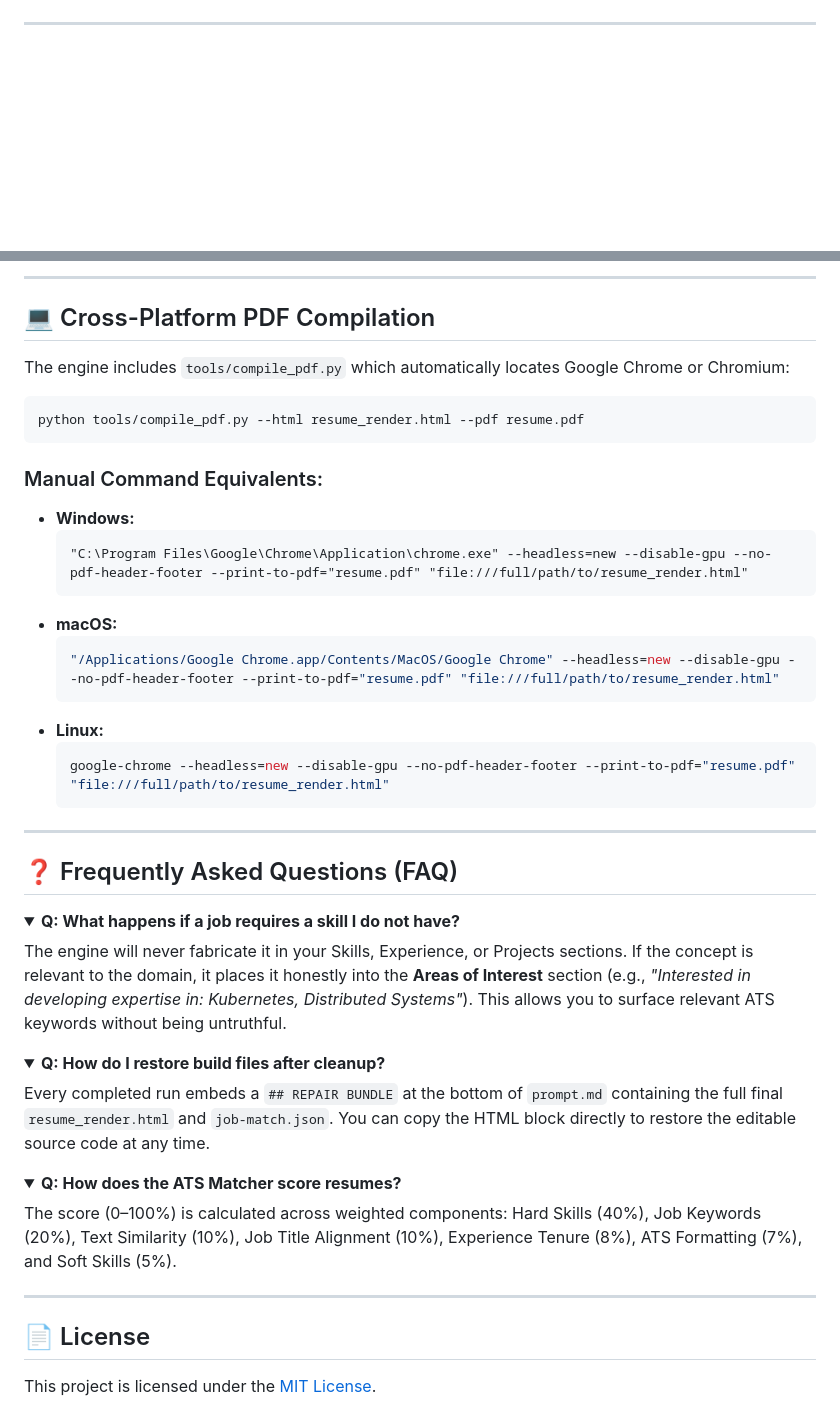
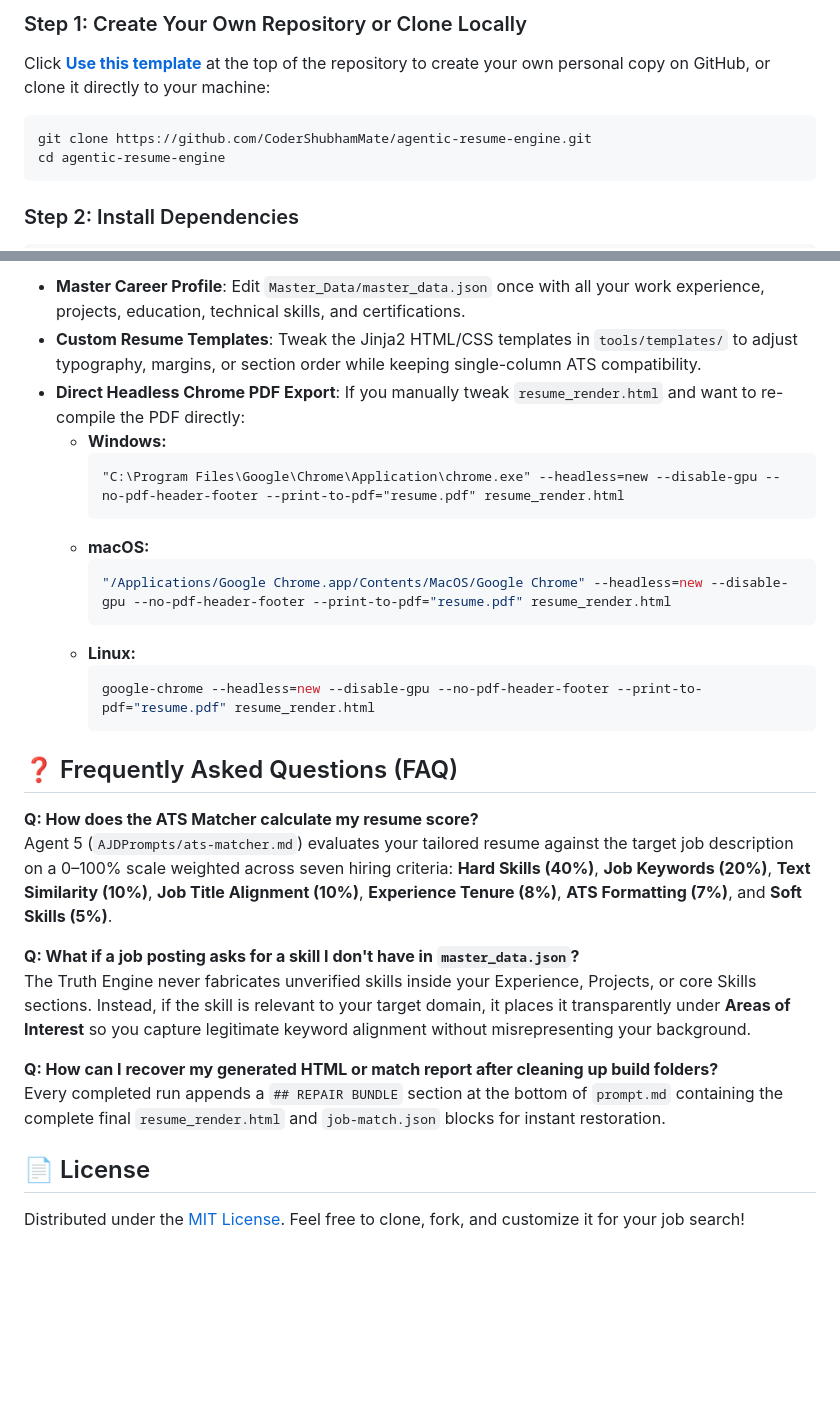
Before and after one commit to CoderShubhamMate/agentic-resume-engine, a Markdown page: README.md, 2 parts joined by grey strips. Drawn GitHub-style; folded sections open; blank space fills up the shorter version.

Commit message:
Revise README for clarity and project updates
Updated README to reflect new project features and structure.

````diff
--- a/README.md
+++ b/README.md
@@ -54,4 +58,11 @@ flowchart TD
+### Step 1: Create Your Own Repository or Clone Locally
+
+Click **[Use this template](https://www.google.com/search?q=https://github.com/CoderShubhamMate/agentic-resume-engine/generate)** at the top of the repository to create your own personal copy on GitHub, or clone it directly to your machine:
+
+```bash
+git clone https://github.com/CoderShubhamMate/agentic-resume-engine.git
+cd agentic-resume-engine
 ```
 
----
+### Step 2: Install Dependencies
 
@@ -142,48 +125,30 @@ The engine is governed by 10 immutable operational rules located in `.agents/rul
----
-
-## 💻 Cross-Platform PDF Compilation
-
-The engine includes `tools/compile_pdf.py` which automatically locates Google Chrome or Chromium:
-
-```bash
-python tools/compile_pdf.py --html resume_render.html --pdf resume.pdf
-```
-
-### Manual Command Equivalents:
-- **Windows:**
-  ```cmd
-  "C:\Program Files\Google\Chrome\Application\chrome.exe" --headless=new --disable-gpu --no-pdf-header-footer --print-to-pdf="resume.pdf" "file:///full/path/to/resume_render.html"
-  ```
-- **macOS:**
-  ```bash
-  "/Applications/Google Chrome.app/Contents/MacOS/Google Chrome" --headless=new --disable-gpu --no-pdf-header-footer --print-to-pdf="resume.pdf" "file:///full/path/to/resume_render.html"
-  ```
-- **Linux:**
-  ```bash
-  google-chrome --headless=new --disable-gpu --no-pdf-header-footer --print-to-pdf="resume.pdf" "file:///full/path/to/resume_render.html"
-  ```
-
----
+* **Master Career Profile**: Edit `Master_Data/master_data.json` once with all your work experience, projects, education, technical skills, and certifications.
+* **Custom Resume Templates**: Tweak the Jinja2 HTML/CSS templates in `tools/templates/` to adjust typography, margins, or section order while keeping single-column ATS compatibility.
+* **Direct Headless Chrome PDF Export**: If you manually tweak `resume_render.html` and want to re-compile the PDF directly:
+  * **Windows:**
+    ```cmd
+    "C:\Program Files\Google\Chrome\Application\chrome.exe" --headless=new --disable-gpu --no-pdf-header-footer --print-to-pdf="resume.pdf" resume_render.html
+    ```
+  * **macOS:**
+    ```bash
+    "/Applications/Google Chrome.app/Contents/MacOS/Google Chrome" --headless=new --disable-gpu --no-pdf-header-footer --print-to-pdf="resume.pdf" resume_render.html
+    ```
+  * **Linux:**
+    ```bash
+    google-chrome --headless=new --disable-gpu --no-pdf-header-footer --print-to-pdf="resume.pdf" resume_render.html
+    ```
 
 ## ❓ Frequently Asked Questions (FAQ)
 
-<details>
-<summary><strong>Q: What happens if a job requires a skill I do not have?</strong></summary>
-The engine will never fabricate it in your Skills, Experience, or Projects sections. If the concept is relevant to the domain, it places it honestly into the <strong>Areas of Interest</strong> section (e.g., <em>"Interested in developing expertise in: Kubernetes, Distributed Systems"</em>). This allows you to surface relevant ATS keywords without being untruthful.
-</details>
+**Q: How does the ATS Matcher calculate my resume score?**
+Agent 5 (`AJDPrompts/ats-matcher.md`) evaluates your tailored resume against the target job description on a 0–100% scale weighted across seven hiring criteria: **Hard Skills (40%)**, **Job Keywords (20%)**, **Text Similarity (10%)**, **Job Title Alignment (10%)**, **Experience Tenure (8%)**, **ATS Formatting (7%)**, and **Soft Skills (5%)**.
 
-<details>
-<summary><strong>Q: How do I restore build files after cleanup?</strong></summary>
-Every completed run embeds a <code>## REPAIR BUNDLE</code> at the bottom of <code>prompt.md</code> containing the full final <code>resume_render.html</code> and <code>job-match.json</code>. You can copy the HTML block directly to restore the editable source code at any time.
-</details>
+**Q: What if a job posting asks for a skill I don't have in `master_data.json`?**
+The Truth Engine never fabricates unverified skills inside your Experience, Projects, or core Skills sections. Instead, if the skill is relevant to your target domain, it places it transparently under **Areas of Interest** so you capture legitimate keyword alignment without misrepresenting your background.
 
-<details>
-<summary><strong>Q: How does the ATS Matcher score resumes?</strong></summary>
-The score (0–100%) is calculated across weighted components: Hard Skills (40%), Job Keywords (20%), Text Similarity (10%), Job Title Alignment (10%), Experience Tenure (8%), ATS Formatting (7%), and Soft Skills (5%).
-</details>
-
----
+**Q: How can I recover my generated HTML or match report after cleaning up build folders?**
+Every completed run appends a `## REPAIR BUNDLE` section at the bottom of `prompt.md` containing the complete final `resume_render.html` and `job-match.json` blocks for instant restoration.
 
 ## 📄 License
 
-This project is licensed under the [MIT License](LICENSE).
+Distributed under the [MIT License](https://github.com/CoderShubhamMate/agentic-resume-engine/blob/main/LICENSE). Feel free to clone, fork, and customize it for your job search!
````
Also changed, not shown: other parts of README.md (+89 -113 lines).
